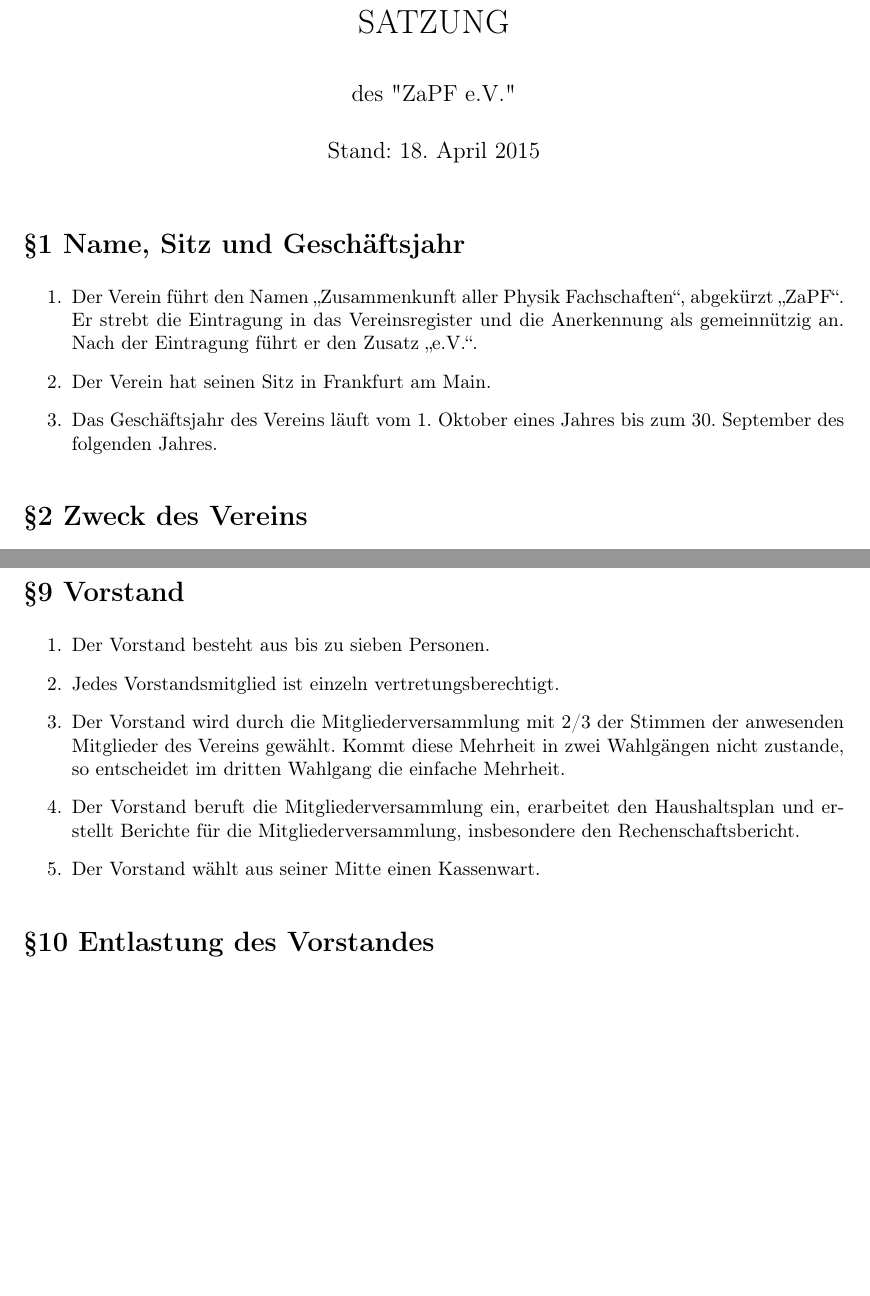
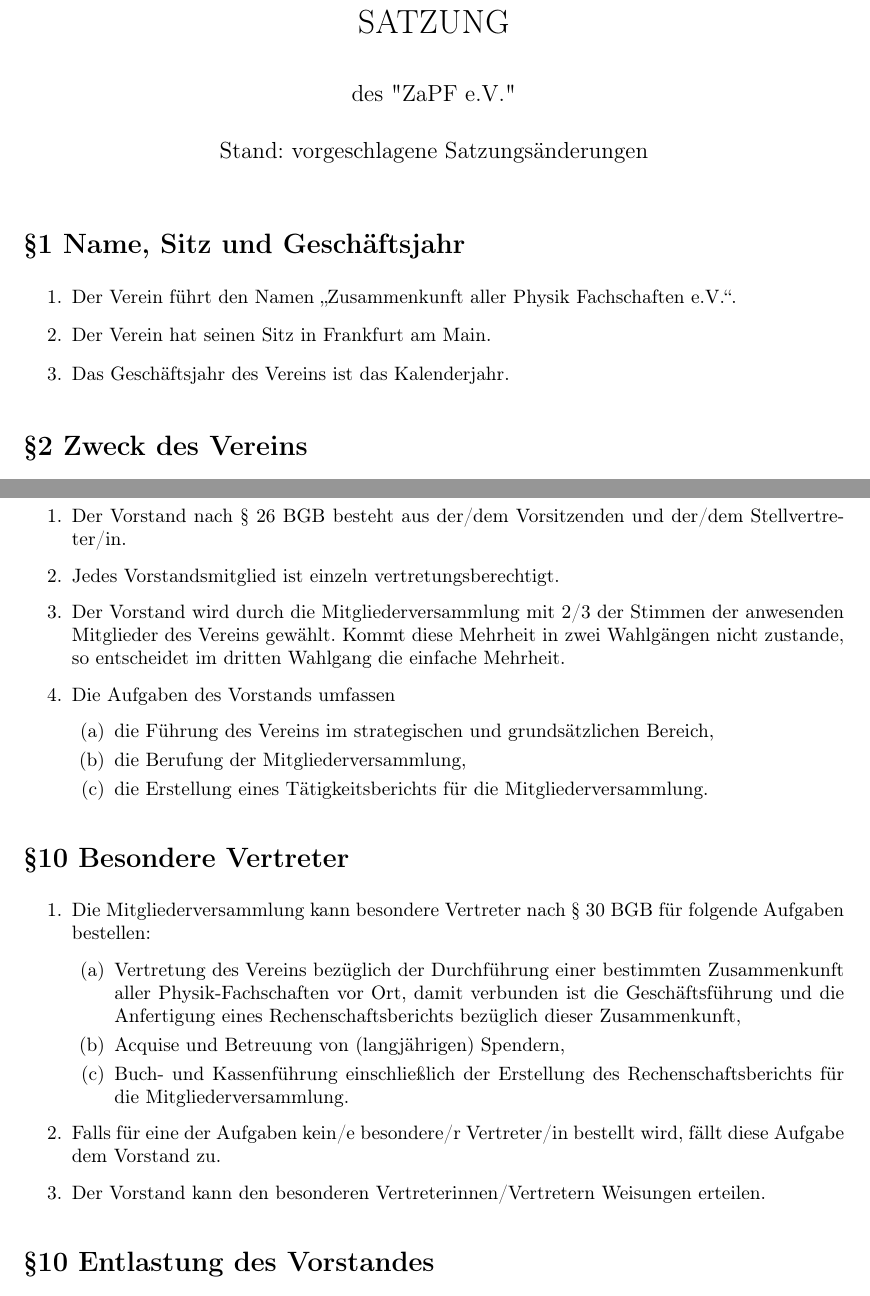
Before and after one commit to ZaPF/Satzung_des_ZaPFev, a LaTeX document (Satzung_des_ZaPFev.tex): two parts of pages 1 and 3 of 3 before the commit and two parts of pages 1 and 3 of 4 after it, joined at a grey line, cut so that both start at the same text, the shorter picture padded with empty space. Compiled offline with pdfLaTeX.

Commit message:
Änderung Name, Geschäftsjahr, Vorstand, Besondere Vertreter

```diff
--- a/Satzung_des_ZaPFev.tex
+++ b/Satzung_des_ZaPFev.tex
@@ -14,12 +14,12 @@
 \usepackage[ngerman]{babel}
 
 % spezielle Silbentrennung:
-\hyphenation{Staats-ver-trag Stau-be-cken }
+\hyphenation{Staats-ver-trag Stau-be-cken}
 
 \begin{document}
 
 \title{SATZUNG}
-\date{Stand: \today}
+\date{Stand: vorgeschlagene Satzungsänderungen}
 
 \author{des \textquotedbl{}ZaPF
 e.V.\textquotedbl{}}
@@ -31,9 +31,9 @@
 
 \section*{§1 Name, Sitz und Geschäftsjahr}
 \begin{enumerate}
-\item Der Verein führt den Namen \glqq Zusammenkunft aller Physik Fachschaften\grqq, abgekürzt \glqq ZaPF\grqq. Er strebt die Eintragung in das Vereinsregister und die Anerkennung als gemeinnützig an. Nach der Eintragung führt er den Zusatz \glqq e.V.\grqq.
+\item Der Verein führt den Namen \glqq Zusammenkunft aller Physik Fachschaften e.V.\grqq.
 \item Der Verein hat seinen Sitz in Frankfurt am Main.
-\item Das Geschäftsjahr des Vereins läuft vom 1.~Oktober eines Jahres bis zum 30.~September des folgenden Jahres.
+\item Das Geschäftsjahr des Vereins ist das Kalenderjahr.
 \end{enumerate}
 
 
@@ -87,11 +87,32 @@
 
 \section*{§9 Vorstand}
 \begin{enumerate}
- \item Der Vorstand besteht aus bis zu sieben Personen.
+ \item Der Vorstand nach § 26 BGB besteht aus der/dem Vorsitzenden und der/dem Stellvertreter/in.
  \item Jedes Vorstandsmitglied ist einzeln vertretungsberechtigt.
  \item Der Vorstand wird durch die Mitgliederversammlung mit 2/3 der Stimmen der anwesenden Mitglieder des Vereins gewählt. Kommt diese Mehrheit in zwei Wahlgängen nicht zustande, so entscheidet im dritten Wahlgang die einfache Mehrheit.
- \item Der Vorstand beruft die Mitgliederversammlung ein, erarbeitet den Haushaltsplan und erstellt Berichte für die Mitgliederversammlung, insbesondere den Rechenschaftsbericht.
- \item Der Vorstand wählt aus seiner Mitte einen Kassenwart.
+ \item Die Aufgaben des Vorstands umfassen
+  \begin{enumerate}
+   \item die Führung des Vereins im strategischen und grundsätzlichen Bereich,
+   \item die Berufung der Mitgliederversammlung,
+   \item die Erstellung eines Tätigkeitsberichts für die Mitgliederversammlung.
+  \end{enumerate}
+\end{enumerate}
+
+
+\section*{§10 Besondere Vertreter}
+\begin{enumerate}
+ \item Die Mitgliederversammlung kann besondere Vertreter nach § 30 BGB für folgende Aufgaben bestellen:
+ \begin{enumerate}
+  \item Vertretung des Vereins bezüglich der Durchführung einer bestimmten Zusammenkunft aller Physik-Fachschaften vor Ort,
+        damit verbunden ist die Geschäftsführung und die Anfertigung eines Rechenschaftsberichts bezüglich dieser Zusammenkunft,
+  \item Acquise und Betreuung von (langjährigen) Spendern,
+  \item Buch- und Kassenführung einschließlich der Erstellung des Rechenschaftsberichts für die Mitgliederversammlung.
+ \end{enumerate}
+ \item Falls für eine der Aufgaben kein/e besondere/r Vertreter/in bestellt wird, fällt diese Aufgabe dem Vorstand zu.
+ \item Der Vorstand kann den besonderen Vertreterinnen/Vertretern Weisungen erteilen.
+ %\item Die Einzelheiten regelt eine vom Vorstand beschlossene Geschäftsordnung.
+ %\item Der erweiterte Vorstand besteht aus bis zu fünf Personen
+ % Die Vertretungsmacht eines solchen Vertreters erstreckt sich im Zweifel auf alle Rechtsgeschäfte, die der ihm zugewiesene Geschäftskreis gewöhnlich mit sich bringt.
 \end{enumerate}
 
 
```
